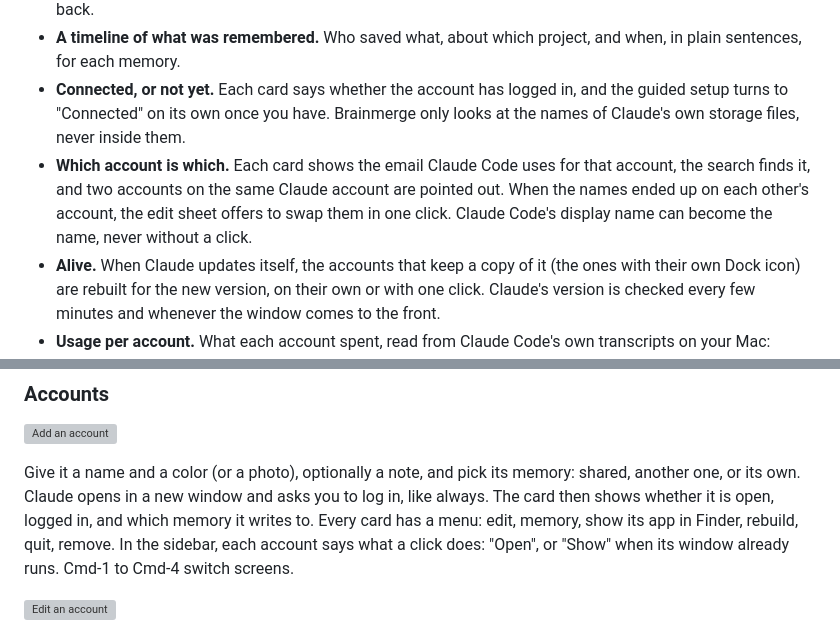
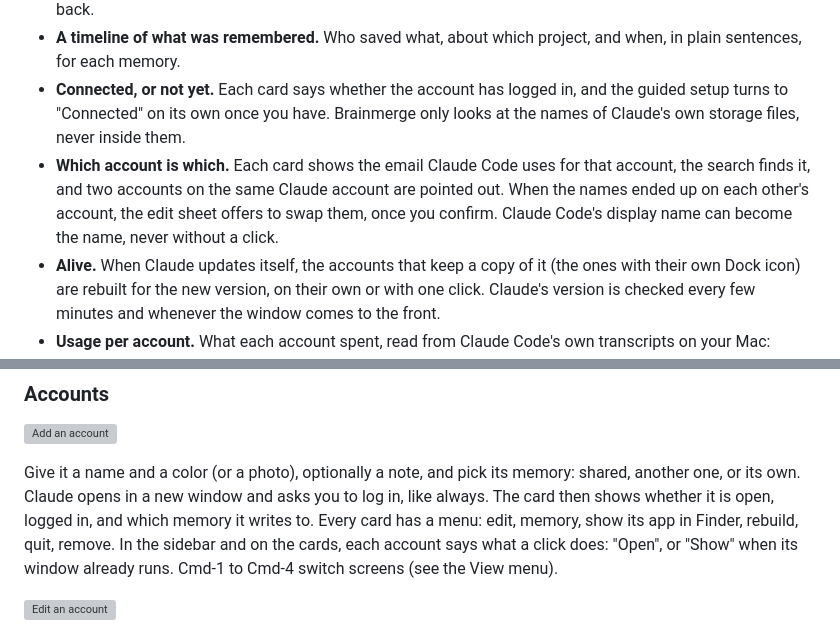
Before and after one commit to ruben4reall/brainmerge, a Markdown page: README.md, 2 parts joined by grey strips. GitHub-like rendering; grey boxes are pictures that could not be loaded.

Commit message:
Changelog and README describe the confirmed name swap, the cards' words, the menu shortcuts and the edit sheet's list of apps made by hand

```diff
--- a/README.md
+++ b/README.md
@@ -35,7 +35,7 @@ Brainmerge is built so that there is nothing in it Anthropic's terms could objec
 - **One memory, or one each.** What Claude Code learns about a project in one account, the others know too, through a shared folder of Markdown notes (`~/Brain` by default, or a folder you already have: an Obsidian vault works well). Give an account its own memory in one click, for work or a client: what it learns then stays there. Every account writes to exactly one memory; nothing is ever moved or deleted behind your back.
 - **A timeline of what was remembered.** Who saved what, about which project, and when, in plain sentences, for each memory.
 - **Connected, or not yet.** Each card says whether the account has logged in, and the guided setup turns to "Connected" on its own once you have. Brainmerge only looks at the names of Claude's own storage files, never inside them.
-- **Which account is which.** Each card shows the email Claude Code uses for that account, the search finds it, and two accounts on the same Claude account are pointed out. When the names ended up on each other's account, the edit sheet offers to swap them in one click. Claude Code's display name can become the name, never without a click.
+- **Which account is which.** Each card shows the email Claude Code uses for that account, the search finds it, and two accounts on the same Claude account are pointed out. When the names ended up on each other's account, the edit sheet offers to swap them, once you confirm. Claude Code's display name can become the name, never without a click.
 - **Alive.** When Claude updates itself, the accounts that keep a copy of it (the ones with their own Dock icon) are rebuilt for the new version, on their own or with one click. Claude's version is checked every few minutes and whenever the window comes to the front.
 - **Usage per account.** What each account spent, read from Claude Code's own transcripts on your Mac: today, seven days, thirty days, by project and by model. Informative only: Brainmerge never switches accounts for you, and it never reads your limits (only Claude knows them). Reading eight gigabytes of transcripts takes under twenty seconds and a few dozen megabytes; the next read takes under a second.
 - **Memory per account.** How much RAM each open Claude window uses, and a quiet warning when your Mac runs low.
@@ -61,7 +61,7 @@ Brainmerge is built so that there is nothing in it Anthropic's terms could objec
 
 ![Add an account](docs/design/captures/04-ajout.png)
 
-Give it a name and a color (or a photo), optionally a note, and pick its memory: shared, another one, or its own. Claude opens in a new window and asks you to log in, like always. The card then shows whether it is open, logged in, and which memory it writes to. Every card has a menu: edit, memory, show its app in Finder, rebuild, quit, remove. In the sidebar, each account says what a click does: "Open", or "Show" when its window already runs. Cmd-1 to Cmd-4 switch screens.
+Give it a name and a color (or a photo), optionally a note, and pick its memory: shared, another one, or its own. Claude opens in a new window and asks you to log in, like always. The card then shows whether it is open, logged in, and which memory it writes to. Every card has a menu: edit, memory, show its app in Finder, rebuild, quit, remove. In the sidebar and on the cards, each account says what a click does: "Open", or "Show" when its window already runs. Cmd-1 to Cmd-4 switch screens (see the View menu).
 
 ![Edit an account](docs/design/captures/08-edit.png)
 
```
Also changed, not shown: CHANGELOG.md (+7 -6 lines).
